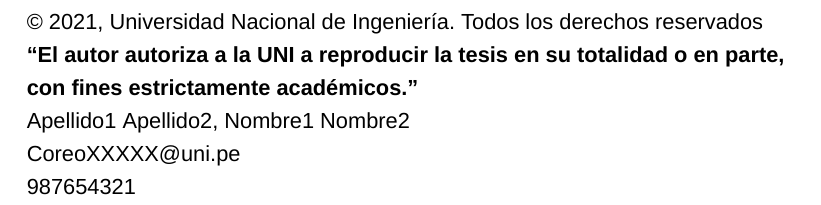
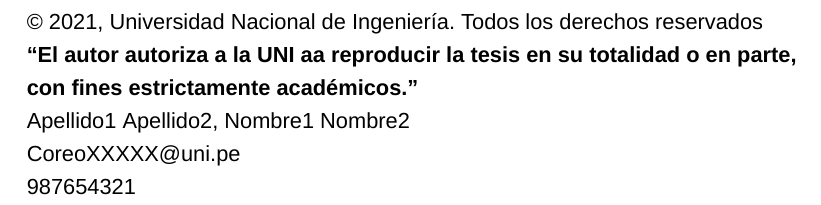
Before and after one commit to KeyvinSV/Plantilla-Tesis-UNI-LaTeX, a LaTeX thesis (TESIS_UNI_main.tex, which reads 1_1_PERMISOS/Permisos.tex): part of page 2 of 32, cut so that both start at the same text. Compiled offline with XeLaTeX; a missing font is replaced by an installed copy or a similar font.

Commit message:
Version 4

```diff
--- a/1_1_PERMISOS/Permisos.tex
+++ b/1_1_PERMISOS/Permisos.tex
@@ -3,7 +3,7 @@
 	\onehalfspacing  % Espaciamiento 1.5
 
 	© 2021, Universidad Nacional de Ingeniería. Todos los derechos reservados \\
-	\textbf{``El autor autoriza a la UNI a reproducir la tesis en su totalidad o en parte, con fines estrictamente académicos.''} \\
+	\textbf{``El autor autoriza a la UNI aa reproducir la tesis en su totalidad o en parte, con fines estrictamente académicos.''} \\
 	Apellido1 Apellido2, Nombre1 Nombre2 \\
 	CoreoXXXXX@uni.pe \\
 	987654321
```
Also changed, not shown: 1 other file.
